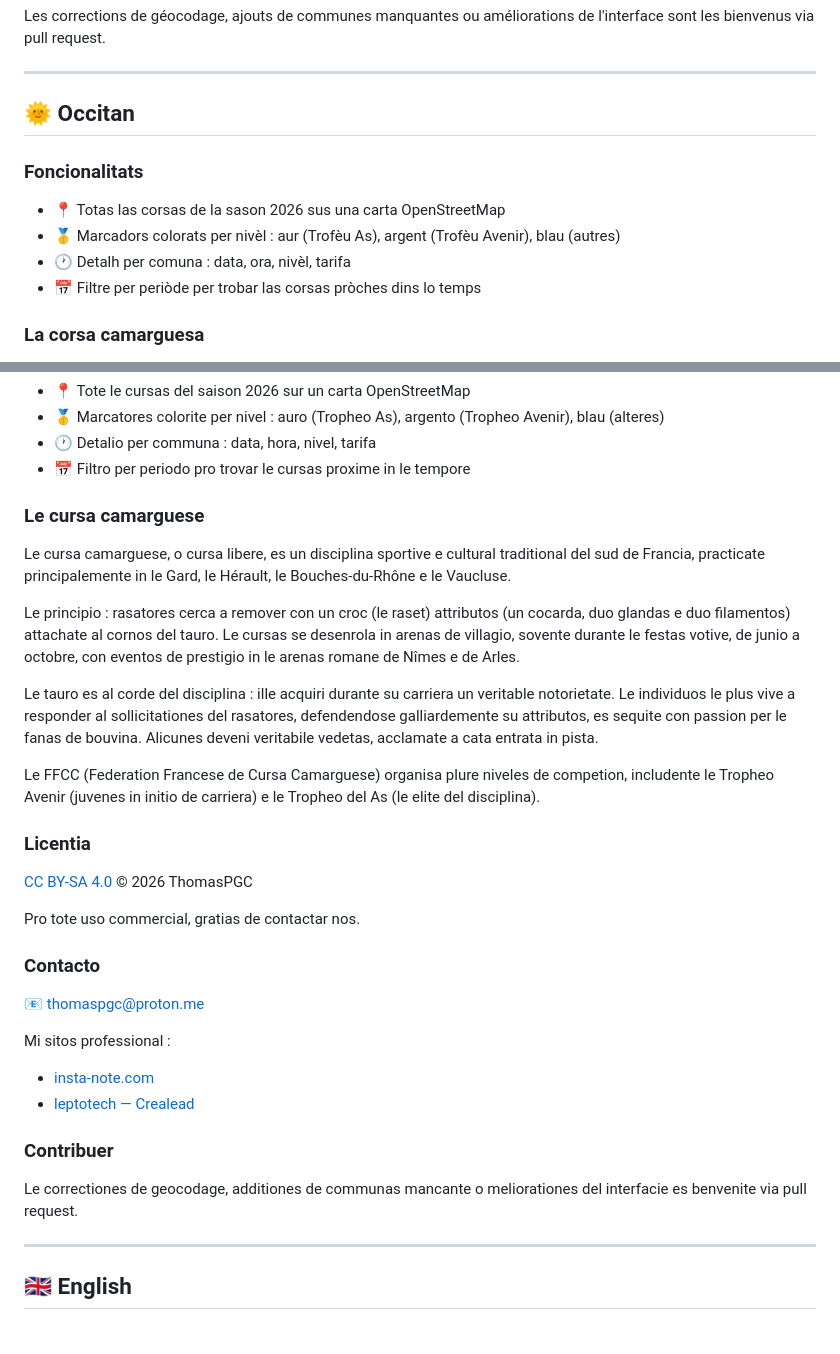
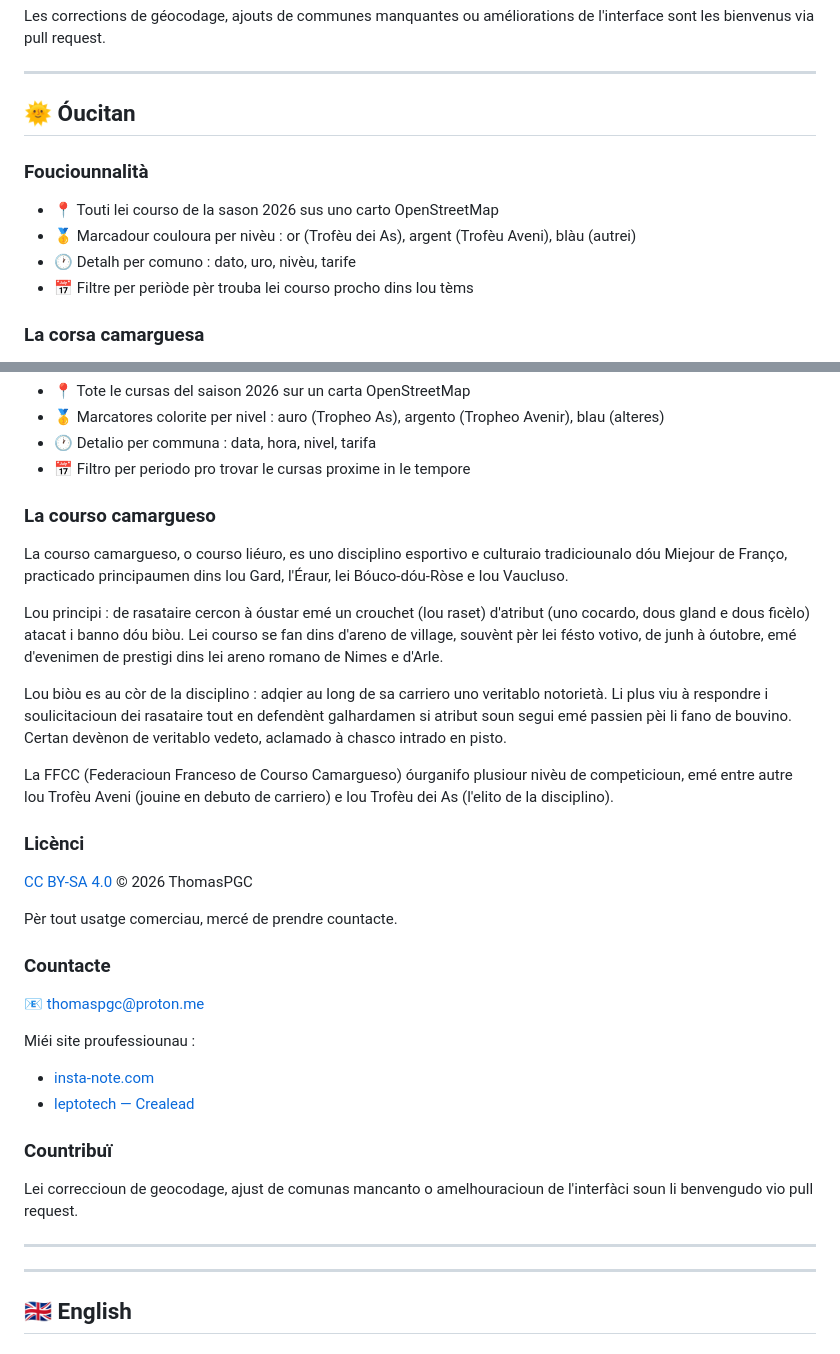
Before and after one commit to ThomasPGC/carte-course-camarguaise, a Markdown page: README.md, 2 parts joined by grey strips. GitHub-like rendering.

Commit message:
MAJ readme norme mistralienne

```diff
--- a/README.md
+++ b/README.md
@@ -78,14 +78,15 @@ Les corrections de géocodage, ajouts de communes manquantes ou améliorations d
 ---
 
 <a name="occitan"></a>
-## 🌞 Occitan
+## 🌞 Óucitan
 
-### Foncionalitats
+### Fouciounnalità
 
-- 📍 Totas las corsas de la sason 2026 sus una carta OpenStreetMap
-- 🥇 Marcadors colorats per nivèl : aur (Trofèu As), argent (Trofèu Avenir), blau (autres)
-- 🕐 Detalh per comuna : data, ora, nivèl, tarifa
-- 📅 Filtre per periòde per trobar las corsas pròches dins lo temps
+- 📍 Touti lei courso de la sason 2026 sus uno carto OpenStreetMap
+- 🥇 Marcadour couloura per nivèu : or (Trofèu dei As), argent (Trofèu Aveni), blàu (autrei)
+- 🕐 Detalh per comuno : dato, uro, nivèu, tarife
+- 📅 Filtre per periòde pèr trouba lei courso procho dins lou tèms
+
 
 ### La corsa camarguesa
 
@@ -127,34 +128,35 @@ Las correccions de geocodatge, ajusts de comunas mancantes o amelhoraments de l'
 - 🕐 Detalio per communa : data, hora, nivel, tarifa
 - 📅 Filtro per periodo pro trovar le cursas proxime in le tempore
 
-### Le cursa camarguese
+### La courso camargueso
 
-Le cursa camarguese, o cursa libere, es un disciplina sportive e cultural traditional del sud de Francia, practicate principalemente in le Gard, le Hérault, le Bouches-du-Rhône e le Vaucluse.
+La courso camargueso, o courso liéuro, es uno disciplino esportivo e culturaio tradiciounalo dóu Miejour de Franço, practicado principaumen dins lou Gard, l'Éraur, lei Bóuco-dóu-Ròse e lou Vaucluso.
 
-Le principio : rasatores cerca a remover con un croc (le raset) attributos (un cocarda, duo glandas e duo filamentos) attachate al cornos del tauro. Le cursas se desenrola in arenas de villagio, sovente durante le festas votive, de junio a octobre, con eventos de prestigio in le arenas romane de Nîmes e de Arles.
+Lou principi : de rasataire cercon à óustar emé un crouchet (lou raset) d'atribut (uno cocardo, dous gland e dous ficèlo) atacat i banno dóu biòu. Lei courso se fan dins d'areno de village, souvènt pèr lei fésto votivo, de junh à óutobre, emé d'evenimen de prestigi dins lei areno romano de Nimes e d'Arle.
 
-Le tauro es al corde del disciplina : ille acquiri durante su carriera un veritable notorietate. Le individuos le plus vive a responder al sollicitationes del rasatores, defendendose galliardemente su attributos, es sequite con passion per le fanas de bouvina. Alicunes deveni veritabile vedetas, acclamate a cata entrata in pista.
+Lou biòu es au còr de la disciplino : adqier au long de sa carriero uno veritablo notorietà. Li plus viu à respondre i soulicitacioun dei rasataire tout en defendènt galhardamen si atribut soun segui emé passien pèi li fano de bouvino. Certan devènon de veritablo vedeto, aclamado à chasco intrado en pisto.
 
-Le FFCC (Federation Francese de Cursa Camarguese) organisa plure niveles de competion, includente le Tropheo Avenir (juvenes in initio de carriera) e le Tropheo del As (le elite del disciplina).
+La FFCC (Federacioun Franceso de Courso Camargueso) óurganifo plusiour nivèu de competicioun, emé entre autre lou Trofèu Aveni (jouine en debuto de carriero) e lou Trofèu dei As (l'elito de la disciplino).
 
-### Licentia
+### Licènci
 
 [CC BY-SA 4.0](https://creativecommons.org/licenses/by-sa/4.0/) © 2026 ThomasPGC
 
-Pro tote uso commercial, gratias de contactar nos.
+Pèr tout usatge comerciau, mercé de prendre countacte.
 
-### Contacto
+### Countacte
 
 📧 thomaspgc@proton.me
 
-Mi sitos professional :
+Miéi site proufessiounau :
 - [insta-note.com](https://insta-note.com)
 - [leptotech — Crealead](https://www.crealead.com/nos-entrepreneurs/leptotech#services)
 
-### Contribuer
+### Countribuï
 
-Le correctiones de geocodage, additiones de communas mancante o meliorationes del interfacie es benvenite via pull request.
+Lei correccioun de geocodage, ajust de comunas mancanto o amelhouracioun de l'interfàci soun li benvengudo vio pull request.
 
+---
 ---
 
 <a name="english"></a>
```
